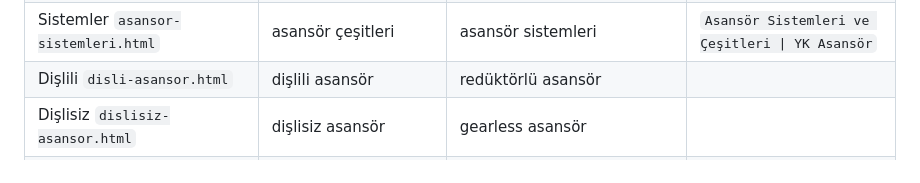
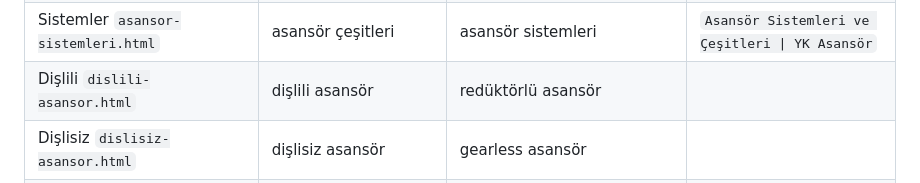
Before and after one commit to mertcanglz/yk-asansor, a Markdown page: docs/seo-yol-haritasi.md, the part around the change. GitHub-like rendering.

Commit message:
docs: sayfa adresi disli-asansor.html -> dislili-asansor.html
Co-Authored-By: Claude Sonnet 5.5 <noreply@anthropic.com>

```diff
--- a/docs/seo-yol-haritasi.md
+++ b/docs/seo-yol-haritasi.md
@@ -170,7 +170,7 @@ düzeltilecek.
 | Temizlik ve muayene `asansor-temizlik-muayene.html` | asansör kuyu temizliği | asansör muayene hazırlığı | `Asansör Temizlik ve Muayene Servisi \| YK Asansör` |
 | Yeşil etiket `yesil-etiket.html` | yeşil etiket asansör | asansör etiket renkleri, kırmızı/mavi/sarı etiket, A tipi muayene | `Asansör Yeşil Etiket: Muayene Hazırlığı \| YK Asansör` |
 | Sistemler `asansor-sistemleri.html` | asansör çeşitleri | asansör sistemleri | `Asansör Sistemleri ve Çeşitleri \| YK Asansör` |
-| Dişlili `disli-asansor.html` | dişlili asansör | redüktörlü asansör | |
+| Dişlili `dislili-asansor.html` | dişlili asansör | redüktörlü asansör | |
 | Dişlisiz `dislisiz-asansor.html` | dişlisiz asansör | gearless asansör | |
 | Hidrolik `hidrolik-asansor.html` | hidrolik asansör | hidrolik asansör fiyatları | |
 | Yük `yuk-asansoru.html` | yük asansörü | yük asansörü fiyatları | |
```
